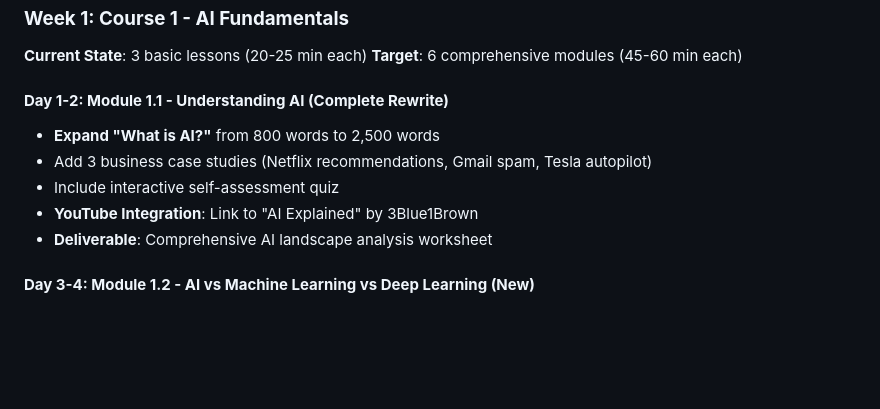
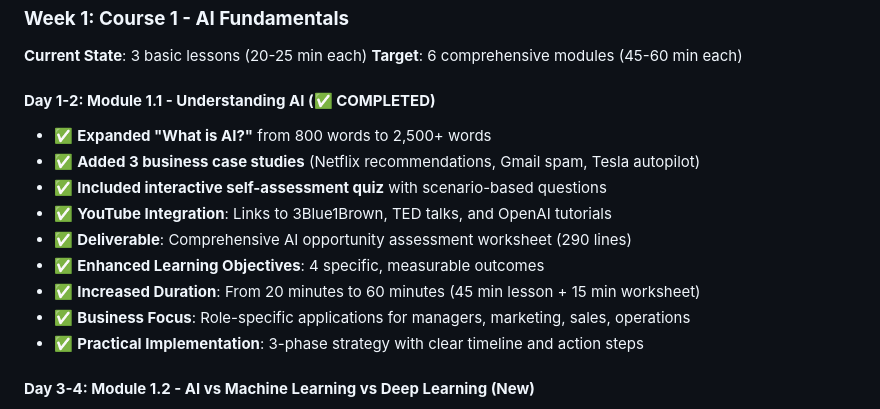
Before and after one commit to tom2tomtomtom/ai-masterclass, a Markdown page: contentdev.md, the part around the change. Drawn GitHub-style; blank space fills up the shorter version.

Commit message:
Update contentdev.md - Phase 1 Day 1-2 completed with enhanced 'What is AI?' lesson and worksheet

```diff
--- a/contentdev.md
+++ b/contentdev.md
@@ -20,12 +20,16 @@
 **Current State**: 3 basic lessons (20-25 min each)
 **Target**: 6 comprehensive modules (45-60 min each)
 
-#### **Day 1-2: Module 1.1 - Understanding AI (Complete Rewrite)**
-- **Expand "What is AI?"** from 800 words to 2,500 words
-- Add 3 business case studies (Netflix recommendations, Gmail spam, Tesla autopilot)
-- Include interactive self-assessment quiz
-- **YouTube Integration**: Link to "AI Explained" by 3Blue1Brown
-- **Deliverable**: Comprehensive AI landscape analysis worksheet
+#### **Day 1-2: Module 1.1 - Understanding AI (✅ COMPLETED)**
+- ✅ **Expanded "What is AI?"** from 800 words to 2,500+ words
+- ✅ **Added 3 business case studies** (Netflix recommendations, Gmail spam, Tesla autopilot)
+- ✅ **Included interactive self-assessment quiz** with scenario-based questions
+- ✅ **YouTube Integration**: Links to 3Blue1Brown, TED talks, and OpenAI tutorials
+- ✅ **Deliverable**: Comprehensive AI opportunity assessment worksheet (290 lines)
+- ✅ **Enhanced Learning Objectives**: 4 specific, measurable outcomes
+- ✅ **Increased Duration**: From 20 minutes to 60 minutes (45 min lesson + 15 min worksheet)
+- ✅ **Business Focus**: Role-specific applications for managers, marketing, sales, operations
+- ✅ **Practical Implementation**: 3-phase strategy with clear timeline and action steps
 
 #### **Day 3-4: Module 1.2 - AI vs Machine Learning vs Deep Learning (New)**
 - Create detailed comparison framework
```
